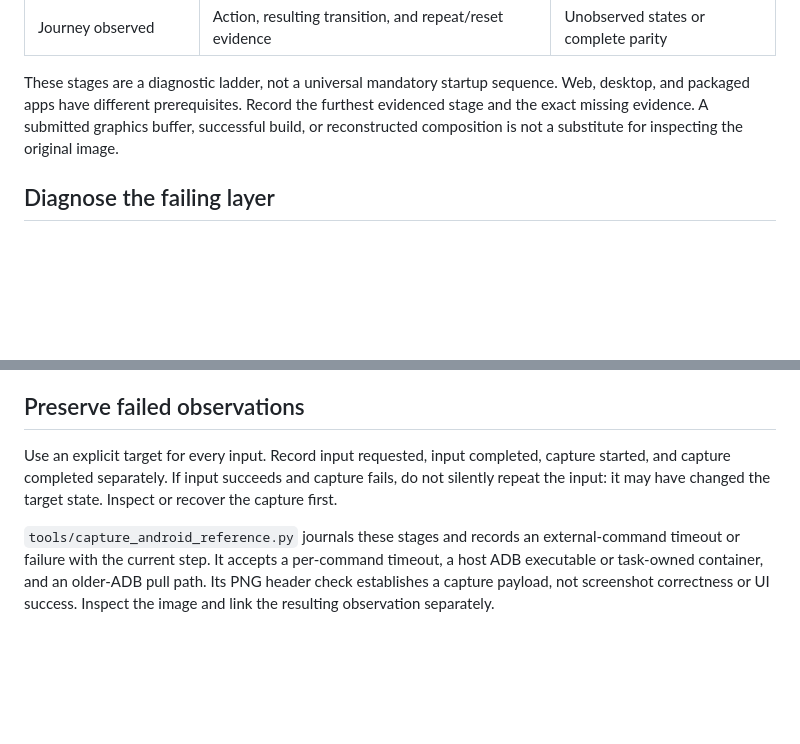
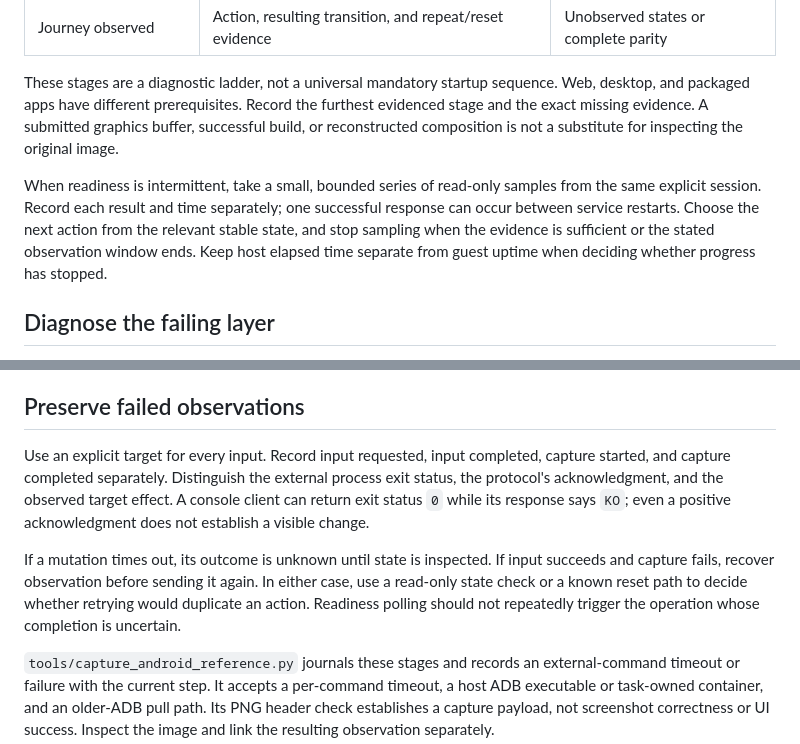
Before and after one commit to benverhaalen/it-already-exists, a Markdown page: docs/runtime-observation.md, 2 parts joined by grey strips. Drawn GitHub-style; blank space fills up the shorter version.

```diff
--- a/docs/runtime-observation.md
+++ b/docs/runtime-observation.md
@@ -26,6 +26,8 @@ Treat readiness as separate observations:
 
 These stages are a diagnostic ladder, not a universal mandatory startup sequence. Web, desktop, and packaged apps have different prerequisites. Record the furthest evidenced stage and the exact missing evidence. A submitted graphics buffer, successful build, or reconstructed composition is not a substitute for inspecting the original image.
 
+When readiness is intermittent, take a small, bounded series of read-only samples from the same explicit session. Record each result and time separately; one successful response can occur between service restarts. Choose the next action from the relevant stable state, and stop sampling when the evidence is sufficient or the stated observation window ends. Keep host elapsed time separate from guest uptime when deciding whether progress has stopped.
+
 ## Diagnose the failing layer
 
 Use [compatibility recovery](compatibility-recovery.md) when a target stalls: locate the unmet environmental assumption, make a minimal discriminating intervention, and verify prerequisite repair separately from usable behavior.
@@ -45,7 +47,9 @@ Prefer bounded, process-scoped experiments and preserve resettable state. Separa
 
 ## Preserve failed observations
 
-Use an explicit target for every input. Record input requested, input completed, capture started, and capture completed separately. If input succeeds and capture fails, do not silently repeat the input: it may have changed the target state. Inspect or recover the capture first.
+Use an explicit target for every input. Record input requested, input completed, capture started, and capture completed separately. Distinguish the external process exit status, the protocol's acknowledgment, and the observed target effect. A console client can return exit status `0` while its response says `KO`; even a positive acknowledgment does not establish a visible change.
+
+If a mutation times out, its outcome is unknown until state is inspected. If input succeeds and capture fails, recover observation before sending it again. In either case, use a read-only state check or a known reset path to decide whether retrying would duplicate an action. Readiness polling should not repeatedly trigger the operation whose completion is uncertain.
 
 `tools/capture_android_reference.py` journals these stages and records an external-command timeout or failure with the current step. It accepts a per-command timeout, a host ADB executable or task-owned container, and an older-ADB pull path. Its PNG header check establishes a capture payload, not screenshot correctness or UI success. Inspect the image and link the resulting observation separately.
 
```
Also changed, not shown: docs/compatibility-recovery.md (+6 -0 lines).
